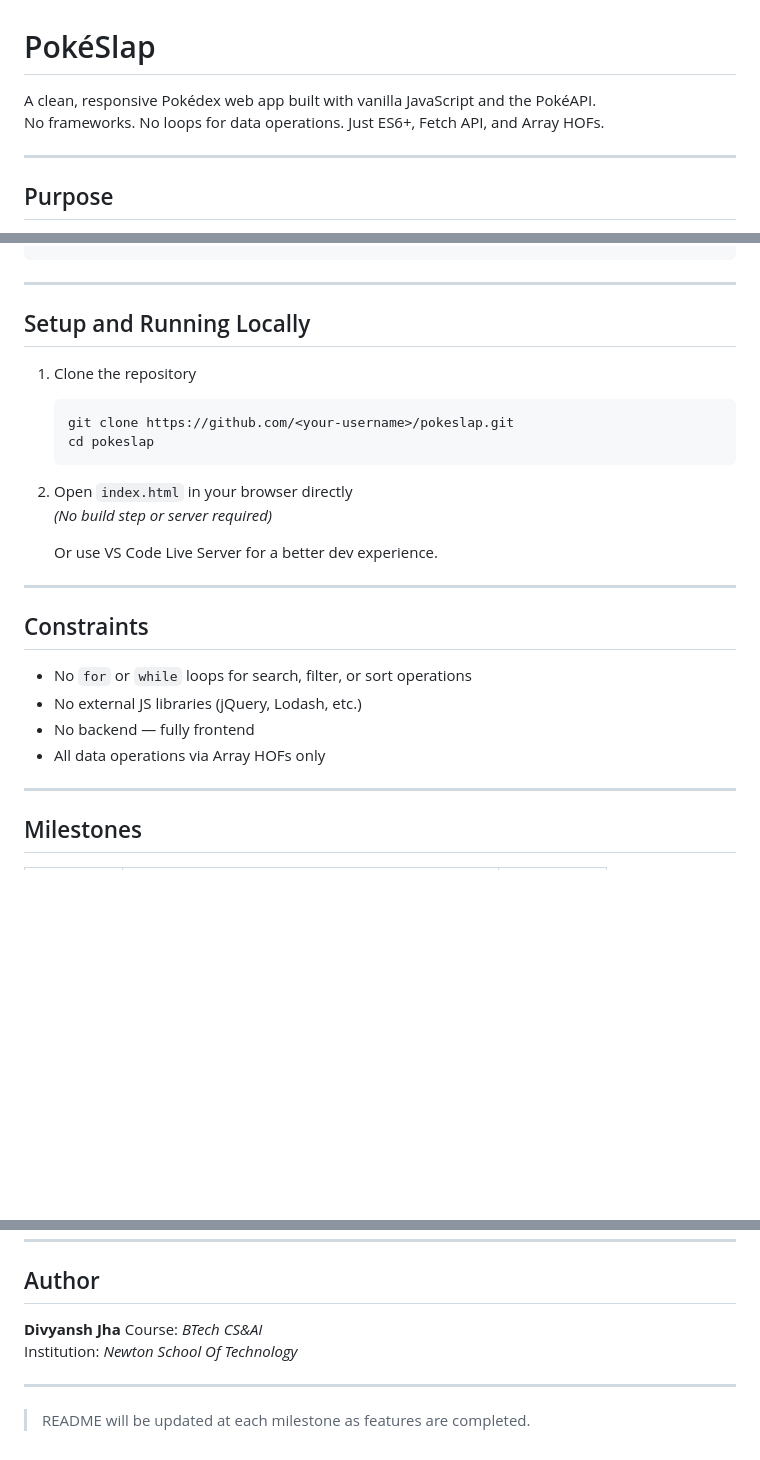
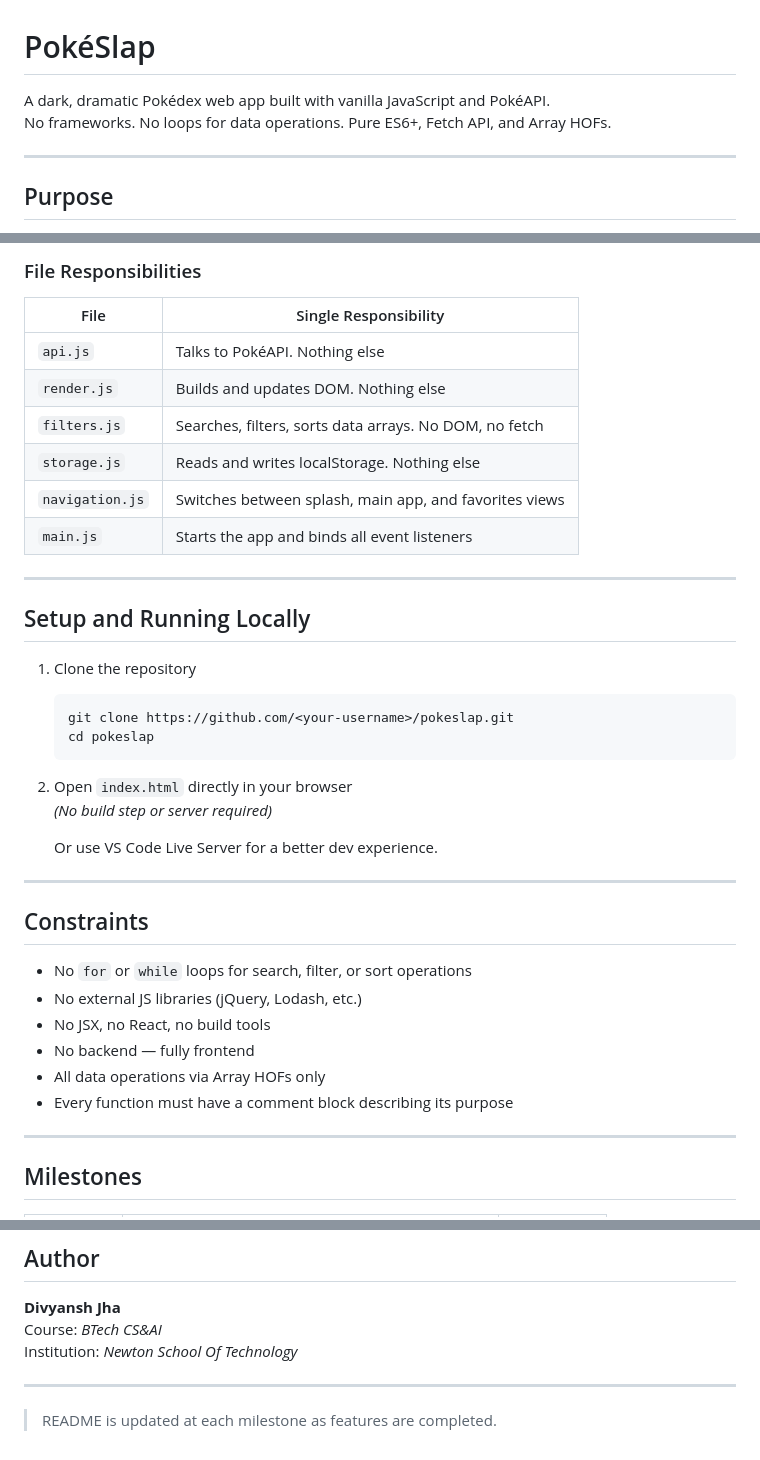
Before and after one commit to divyanshj25604-arch/pokeslap, a Markdown page: README.md, 3 parts joined by grey strips. Rendered like a GitHub page; blank space fills up the shorter version.

````diff
--- a/README.md
+++ b/README.md
@@ -1,7 +1,7 @@
 # PokéSlap
 
-A clean, responsive Pokédex web app built with vanilla JavaScript and the PokéAPI.
-No frameworks. No loops for data operations. Just ES6+, Fetch API, and Array HOFs.
+A dark, dramatic Pokédex web app built with vanilla JavaScript and PokéAPI.
+No frameworks. No loops for data operations. Pure ES6+, Fetch API, and Array HOFs.
 
 ---
 
@@ -82,4 +173,15 @@ pokeslap/
 ```
+
+### File Responsibilities
+
+| File | Single Responsibility |
+|---|---|
+| `api.js` | Talks to PokéAPI. Nothing else |
+| `render.js` | Builds and updates DOM. Nothing else |
+| `filters.js` | Searches, filters, sorts data arrays. No DOM, no fetch |
+| `storage.js` | Reads and writes localStorage. Nothing else |
+| `navigation.js` | Switches between splash, main app, and favorites views |
+| `main.js` | Starts the app and binds all event listeners |
 
 ---
 
@@ -91,7 +193,7 @@ pokeslap/
    cd pokeslap
    ```
 
-2. Open `index.html` in your browser directly
+2. Open `index.html` directly in your browser
    _(No build step or server required)_
 
    Or use VS Code Live Server for a better dev experience.
@@ -102,8 +204,10 @@ pokeslap/
 
 - No `for` or `while` loops for search, filter, or sort operations
 - No external JS libraries (jQuery, Lodash, etc.)
+- No JSX, no React, no build tools
 - No backend — fully frontend
 - All data operations via Array HOFs only
+- Every function must have a comment block describing its purpose
 
 ---
 
@@ -126,4 +230,4 @@ Institution: _Newton School Of Technology_
 
 ---
 
-> README will be updated at each milestone as features are completed.
+> README is updated at each milestone as features are completed.
````
Also changed, not shown: other parts of README.md (+106 -15 lines).
